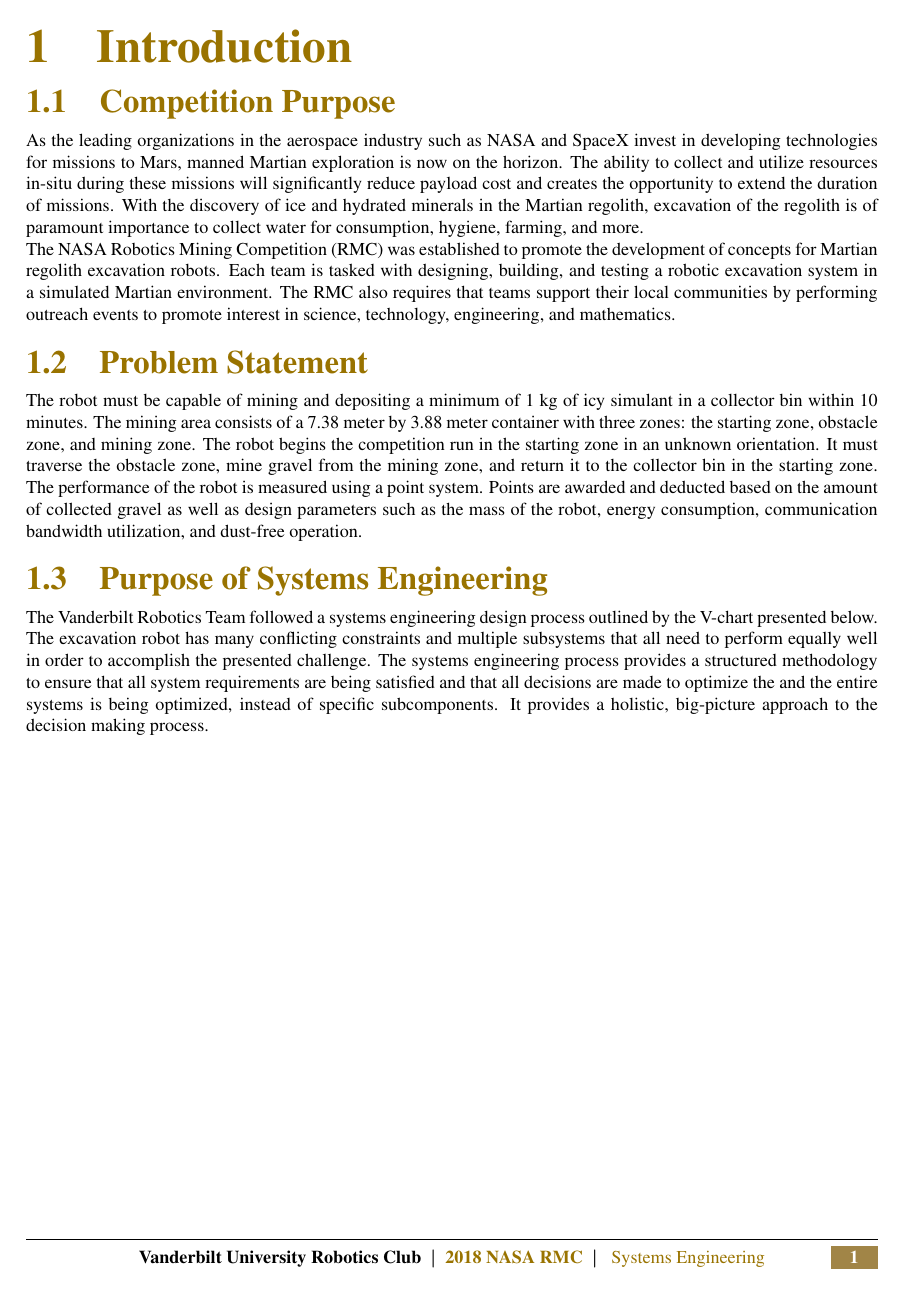
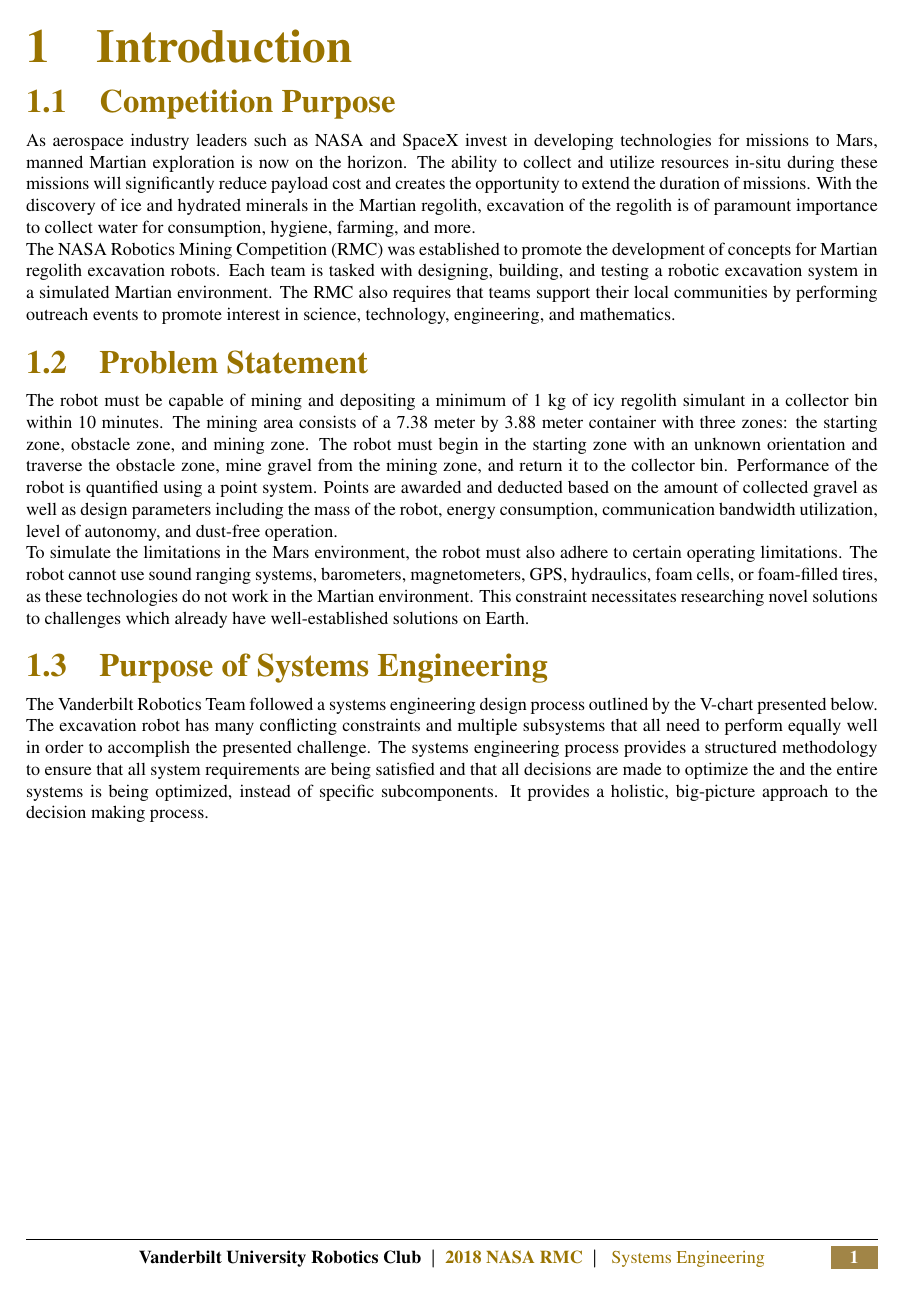
Before and after one commit to vanderbiltrobotics/SystemsEngineeringPaper, a LaTeX figure (02_Introduction/02000_Introduction.tex, which reads 02_Introduction/02001_Competition_Purpose.tex, 02_Introduction/02002_Problem_Statement.tex): the whole page. Compiled offline with pdfLaTeX.

Commit message:
Updated Competition Purpose and Problem Statement

```diff
--- a/02_Introduction/02001_Competition_Purpose.tex
+++ b/02_Introduction/02001_Competition_Purpose.tex
@@ -14,9 +14,13 @@
 \begin{document}
 	\subsection{Competition Purpose}
 	\label{subsec:competition_purpose}
-	As the leading organizations in the aerospace industry such as NASA and SpaceX invest in developing technologies for missions to Mars, manned Martian exploration is now on the horizon. The ability to collect and utilize resources in-situ during these missions will significantly reduce payload cost and creates the opportunity to extend the duration of missions. With the discovery of ice and hydrated minerals in the Martian regolith, excavation of the regolith is of paramount importance to collect water for consumption, hygiene, farming, and more.
 
-	The NASA Robotics Mining Competition (RMC) was established to promote the development of concepts for Martian regolith excavation robots. Each team is tasked with designing, building, and testing a robotic excavation system in a simulated Martian environment. The RMC also requires that teams support their local communities by performing outreach events to promote interest in science, technology, engineering, and mathematics.
+
+As aerospace industry leaders such as NASA and SpaceX invest in developing technologies for missions to Mars, manned Martian exploration is now on the horizon. The ability to collect and utilize resources in-situ during these missions will significantly reduce payload cost and creates the opportunity to extend the duration of missions. With the discovery of ice and hydrated minerals in the Martian regolith, excavation of the regolith is of paramount importance to collect water for consumption, hygiene, farming, and more.
+
+
+The NASA Robotics Mining Competition (RMC) was established to promote the development of concepts for Martian regolith excavation robots. Each team is tasked with designing, building, and testing a robotic excavation system in a simulated Martian environment. The RMC also requires that teams support their local communities by performing outreach events to promote interest in science, technology, engineering, and mathematics.
+
 
 
 
--- a/02_Introduction/02002_Problem_Statement.tex
+++ b/02_Introduction/02002_Problem_Statement.tex
@@ -14,7 +14,11 @@
 \begin{document}
 	\subsection{Problem Statement}
 	\label{subsec:problem_statement}
-	The robot must be capable of mining and depositing a minimum of 1 kg of icy simulant in a collector bin within 10 minutes. The mining area consists of a 7.38 meter by 3.88 meter container with three zones: the starting zone, obstacle zone, and mining zone. The robot begins the competition run in the starting zone in an unknown orientation. It must traverse the obstacle zone, mine gravel from the mining zone, and return it to the collector bin in the starting zone. The performance of the robot is measured using a point system. Points are awarded and deducted based on the amount of collected gravel as well as design parameters such as the mass of the robot, energy consumption, communication bandwidth utilization, and dust-free operation.
+	The robot must be capable of mining and depositing a minimum of 1 kg of icy regolith simulant in a collector bin within 10 minutes. The mining area consists of a 7.38 meter by 3.88 meter container with three zones: the starting zone, obstacle zone, and mining zone. The robot must begin in the starting zone with an unknown orientation and traverse the obstacle zone, mine gravel from the mining zone, and return it to the collector bin. Performance of the robot is quantified using a point system. Points are awarded and deducted based on the amount of collected gravel as well as design parameters including  the mass of the robot, energy consumption, communication bandwidth utilization, level of autonomy, and dust-free operation.
+
+
+	To simulate the limitations in the Mars environment, the robot must also adhere to certain operating limitations. The robot cannot use sound ranging systems, barometers, magnetometers, GPS, hydraulics, foam cells, or foam-filled tires, as these technologies do not work in the Martian environment. This constraint necessitates researching novel solutions to challenges which already have well-established solutions on Earth.
+
 
 
 \end{document}
```
Also changed, not shown: 09_Figures/Payload/360_final.PNG (deleted), 09_Figures/Payload/360access.PNG (deleted), 09_Figures/Payload/Payload-Summary-Block-Diagram.png (deleted), 09_Figures/Payload/final_drawing1.pdf (deleted), 09_Figures/Payload/payloadSwitchesBitches.PNG (deleted), 09_Figures/Payload/payloadWOO.PNG (deleted), 2017-2018 SE Paper.pdf, 1 other file.
